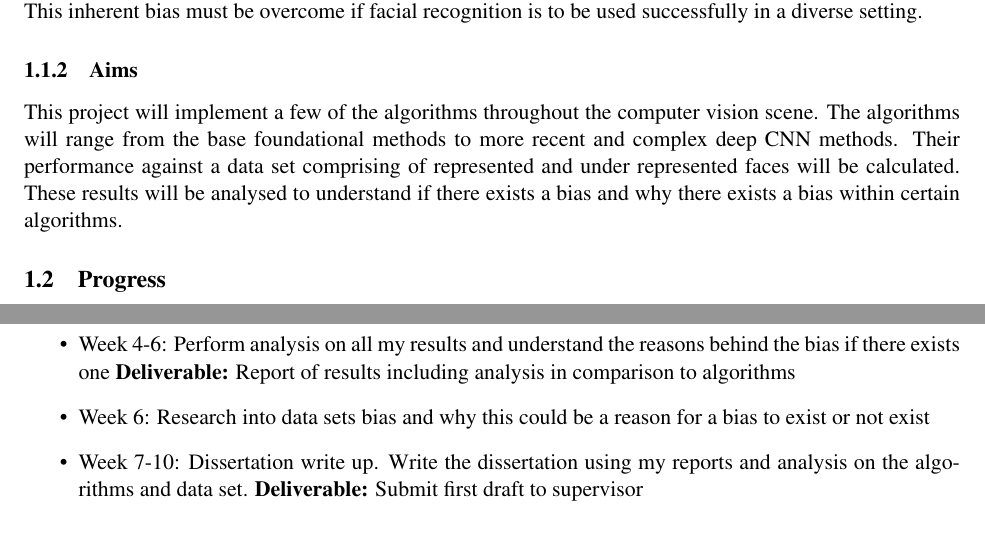
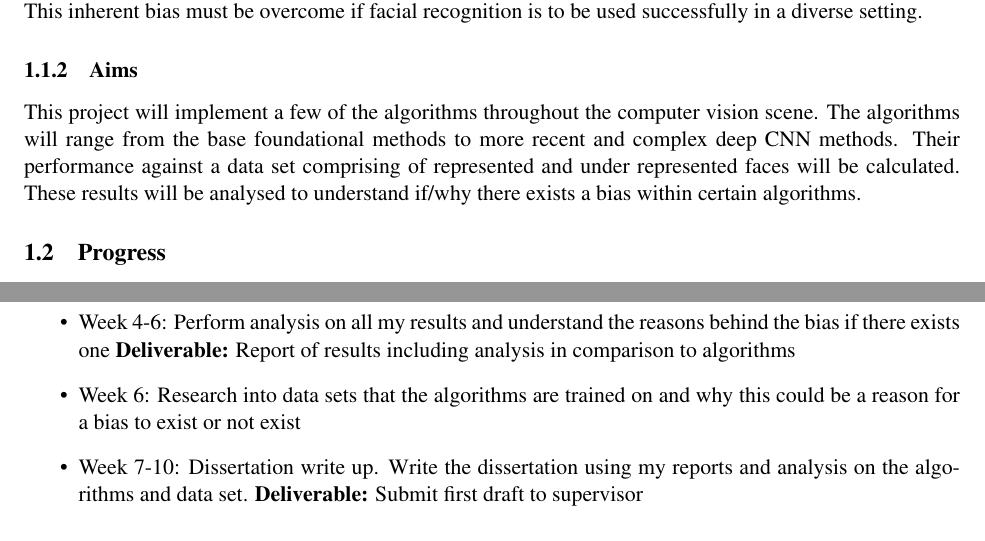
Before and after one commit to zeerakmo/Level4IndividualProject, a LaTeX document (status_report/status_report_template.tex): two parts of pages 1 and 3 of 3, joined at a grey line, cut so that both start at the same text. Compiled offline with pdfLaTeX.

Commit message:
Update status_report_template.tex

```diff
--- a/status_report/status_report_template.tex
+++ b/status_report/status_report_template.tex
@@ -22,7 +22,7 @@ Facial recognition and computer vision have been employed in many instances thro
 
 \subsubsection{Aims}\label{aims}
 
-This project will implement a few of the algorithms throughout the computer vision scene. The algorithms will range from the base foundational methods to more recent and complex deep CNN methods. Their performance against a data set comprising of represented and under represented faces will be calculated. These results will be analysed to understand if there exists a bias and why there exists a bias within certain algorithms.
+This project will implement a few of the algorithms throughout the computer vision scene. The algorithms will range from the base foundational methods to more recent and complex deep CNN methods. Their performance against a data set comprising of represented and under represented faces will be calculated. These results will be analysed to understand if/why there exists a bias within certain algorithms.
 
 \subsection{Progress}\label{progress}
 
@@ -77,7 +77,7 @@ This project will implement a few of the algorithms throughout the computer visi
     \item
       Week 4-6: Perform analysis on all my results and understand the reasons behind the bias if there exists one \textbf{Deliverable:} Report of results including analysis in comparison to algorithms
     \item
-      Week 6: Research into data sets bias and why this could be a reason for a bias to exist or not exist
+      Week 6: Research into data sets that the algorithms are trained on and why this could be a reason for a bias to exist or not exist
     \item
       Week 7-10: Dissertation write up. Write the dissertation using my reports and analysis on the algorithms and data set. \textbf{Deliverable:} Submit first draft to supervisor
     \end{itemize}
```
Also changed, not shown: status_report/status_report_template.tex (2 more changed lines).
